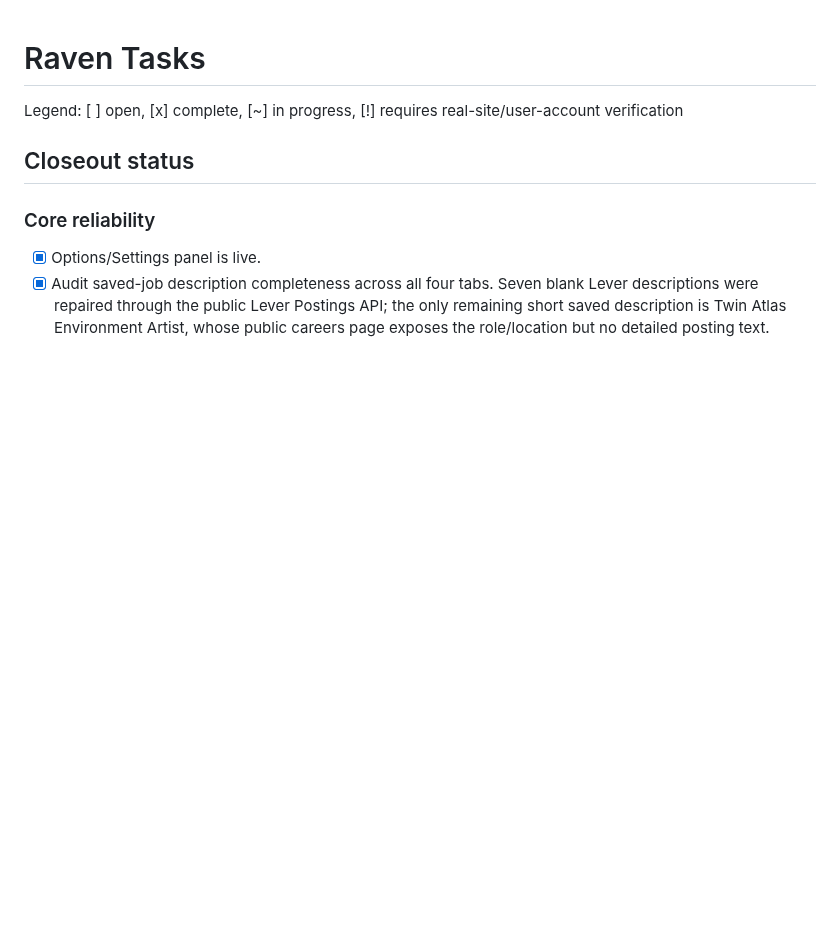
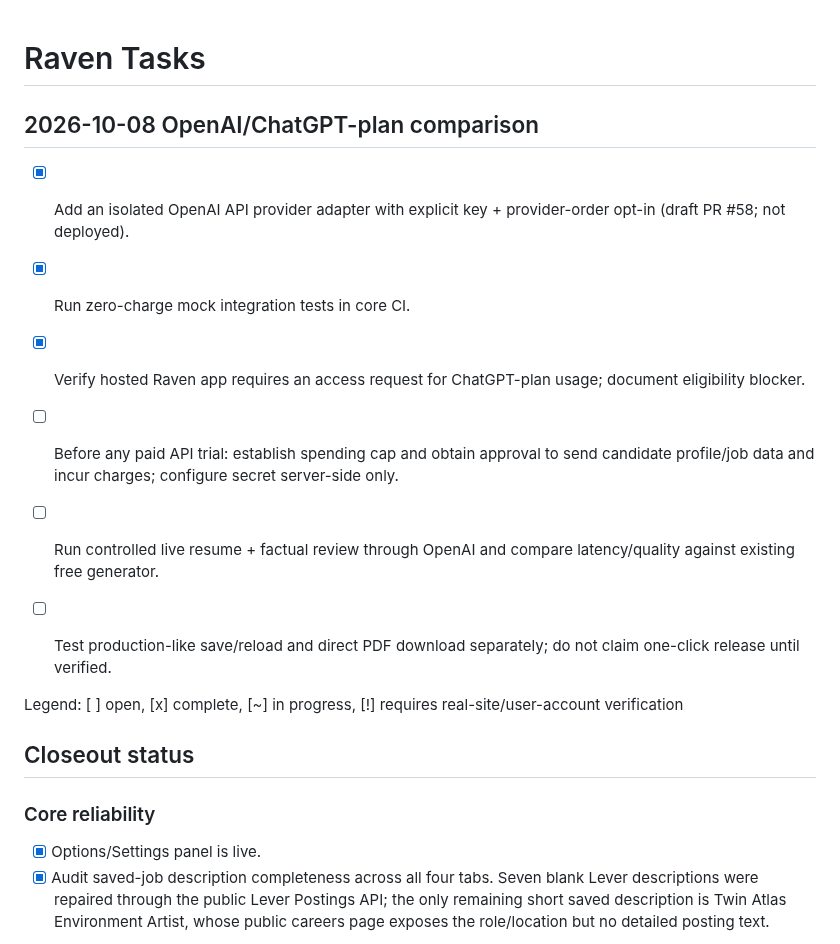
Before and after one commit to shipitmyguy-ux/raven, a Markdown page: TASKS.md, the part around the change. GitHub-like rendering; blank space fills up the shorter version.

Commit message:
Record safe OpenAI and ChatGPT sign-in pilot status

```diff
--- a/TASKS.md
+++ b/TASKS.md
@@ -1,4 +1,14 @@
 # Raven Tasks
+
+## 2026-10-08 OpenAI/ChatGPT-plan comparison
+- [x] Add an isolated OpenAI API provider adapter with explicit key + provider-order opt-in (draft PR #58; not deployed).
+- [x] Run zero-charge mock integration tests in core CI.
+- [x] Verify hosted Raven app requires an access request for ChatGPT-plan usage; document eligibility blocker.
+- [ ] Before any paid API trial: establish spending cap and obtain approval to send candidate profile/job data and incur charges; configure secret server-side only.
+- [ ] Run controlled live resume + factual review through OpenAI and compare latency/quality against existing free generator.
+- [ ] Test production-like save/reload and direct PDF download separately; do not claim one-click release until verified.
+
+
 
 Legend: [ ] open, [x] complete, [~] in progress, [!] requires real-site/user-account verification
 
```
